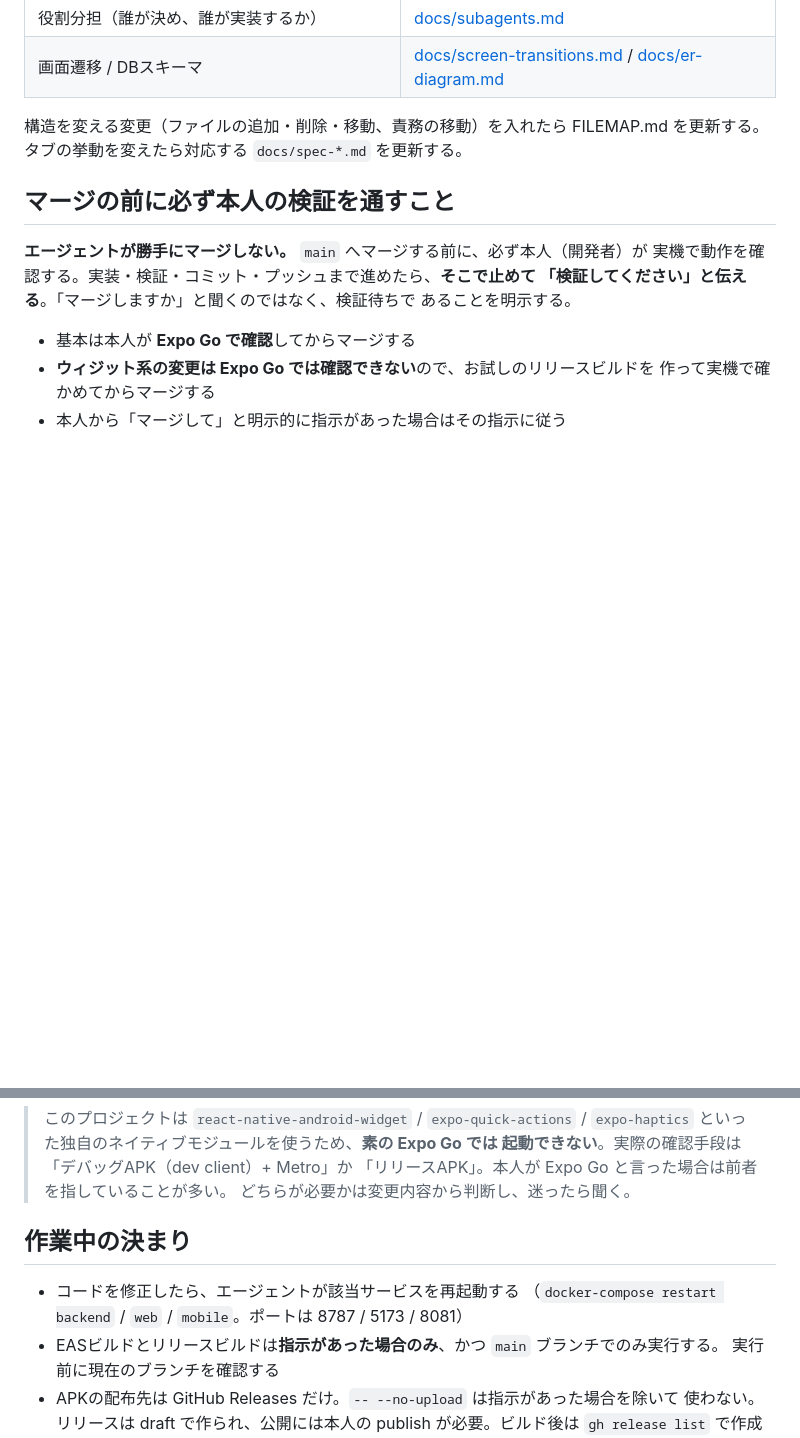
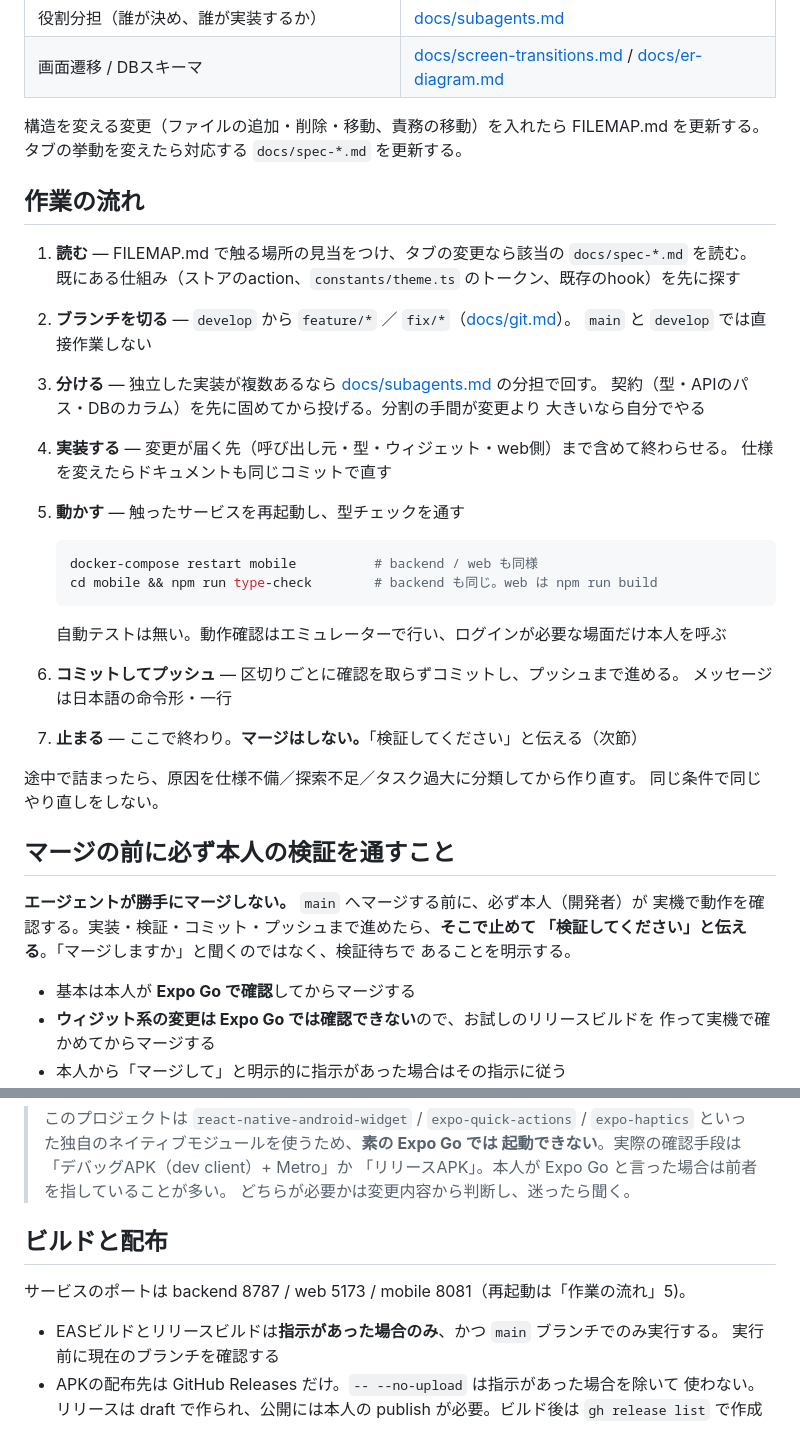
Before and after one commit to YukkuriPannda/raku-bo, a Markdown page: AGENTS.md, 2 parts joined by grey strips. Rendered like a GitHub page; blank space fills up the shorter version.

Commit message:
作業の流れをAGENTS.mdに定義する
読む→ブランチ→分担→実装→再起動と型チェック→コミット・プッシュ→
検証待ちで停止、までを7段に分けて書いた。再起動の記述が
「作業中の決まり」と重複していたので、こちらに寄せた。

Co-Authored-By: Claude Opus 5 <noreply@anthropic.com>

````diff
--- a/AGENTS.md
+++ b/AGENTS.md
@@ -17,6 +17,32 @@ Codex / Claude / その他のエージェントで扱いは同じ。
 構造を変える変更（ファイルの追加・削除・移動、責務の移動）を入れたら FILEMAP.md を更新する。
 タブの挙動を変えたら対応する `docs/spec-*.md` を更新する。
 
+## 作業の流れ
+
+1. **読む** — FILEMAP.md で触る場所の見当をつけ、タブの変更なら該当の `docs/spec-*.md` を読む。
+   既にある仕組み（ストアのaction、`constants/theme.ts` のトークン、既存のhook）を先に探す
+2. **ブランチを切る** — `develop` から `feature/*` ／ `fix/*`（[docs/git.md](docs/git.md)）。
+   `main` と `develop` では直接作業しない
+3. **分ける** — 独立した実装が複数あるなら [docs/subagents.md](docs/subagents.md) の分担で回す。
+   契約（型・APIのパス・DBのカラム）を先に固めてから投げる。分割の手間が変更より
+   大きいなら自分でやる
+4. **実装する** — 変更が届く先（呼び出し元・型・ウィジェット・web側）まで含めて終わらせる。
+   仕様を変えたらドキュメントも同じコミットで直す
+5. **動かす** — 触ったサービスを再起動し、型チェックを通す
+
+   ```bash
+   docker-compose restart mobile          # backend / web も同様
+   cd mobile && npm run type-check        # backend も同じ。web は npm run build
+   ```
+
+   自動テストは無い。動作確認はエミュレーターで行い、ログインが必要な場面だけ本人を呼ぶ
+6. **コミットしてプッシュ** — 区切りごとに確認を取らずコミットし、プッシュまで進める。
+   メッセージは日本語の命令形・一行
+7. **止まる** — ここで終わり。**マージはしない。**「検証してください」と伝える（次節）
+
+途中で詰まったら、原因を仕様不備／探索不足／タスク過大に分類してから作り直す。
+同じ条件で同じやり直しをしない。
+
 ## マージの前に必ず本人の検証を通すこと
 
 **エージェントが勝手にマージしない。** `main` へマージする前に、必ず本人（開発者）が
@@ -35,10 +61,10 @@ Codex / Claude / その他のエージェントで扱いは同じ。
 > 「リリースAPK」。本人が Expo Go と言った場合は前者を指していることが多い。
 > どちらが必要かは変更内容から判断し、迷ったら聞く。
 
-## 作業中の決まり
+## ビルドと配布
 
-- コードを修正したら、エージェントが該当サービスを再起動する
-  （`docker-compose restart backend` / `web` / `mobile`。ポートは 8787 / 5173 / 8081）
+サービスのポートは backend 8787 / web 5173 / mobile 8081（再起動は「作業の流れ」5)。
+
 - EASビルドとリリースビルドは**指示があった場合のみ**、かつ `main` ブランチでのみ実行する。
   実行前に現在のブランチを確認する
 - APKの配布先は GitHub Releases だけ。`-- --no-upload` は指示があった場合を除いて
````
